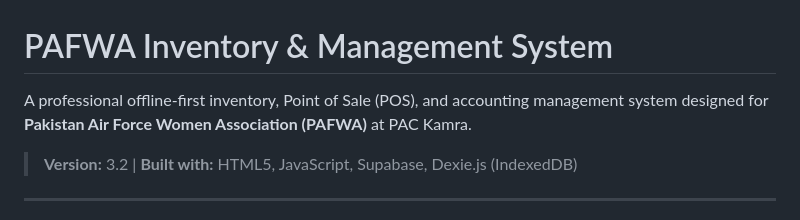
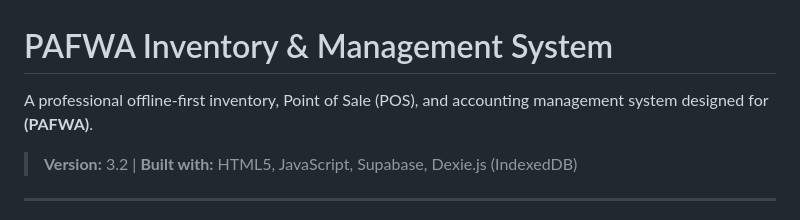
Before and after one commit to maverick1427/Google-Antigravity-V1, a Markdown page: README.md, the part around the change. Drawn GitHub-style.

Commit message:
Update README to simplify organization name
Removed 'Pakistan

```diff
--- a/README.md
+++ b/README.md
@@ -1,6 +1,6 @@
 # PAFWA Inventory & Management System
 
-A professional offline-first inventory, Point of Sale (POS), and accounting management system designed for **Pakistan Air Force Women Association (PAFWA)** at PAC Kamra.
+A professional offline-first inventory, Point of Sale (POS), and accounting management system designed for **(PAFWA)**.
 
 > **Version:** 3.2 | **Built with:** HTML5, JavaScript, Supabase, Dexie.js (IndexedDB)
 
```
